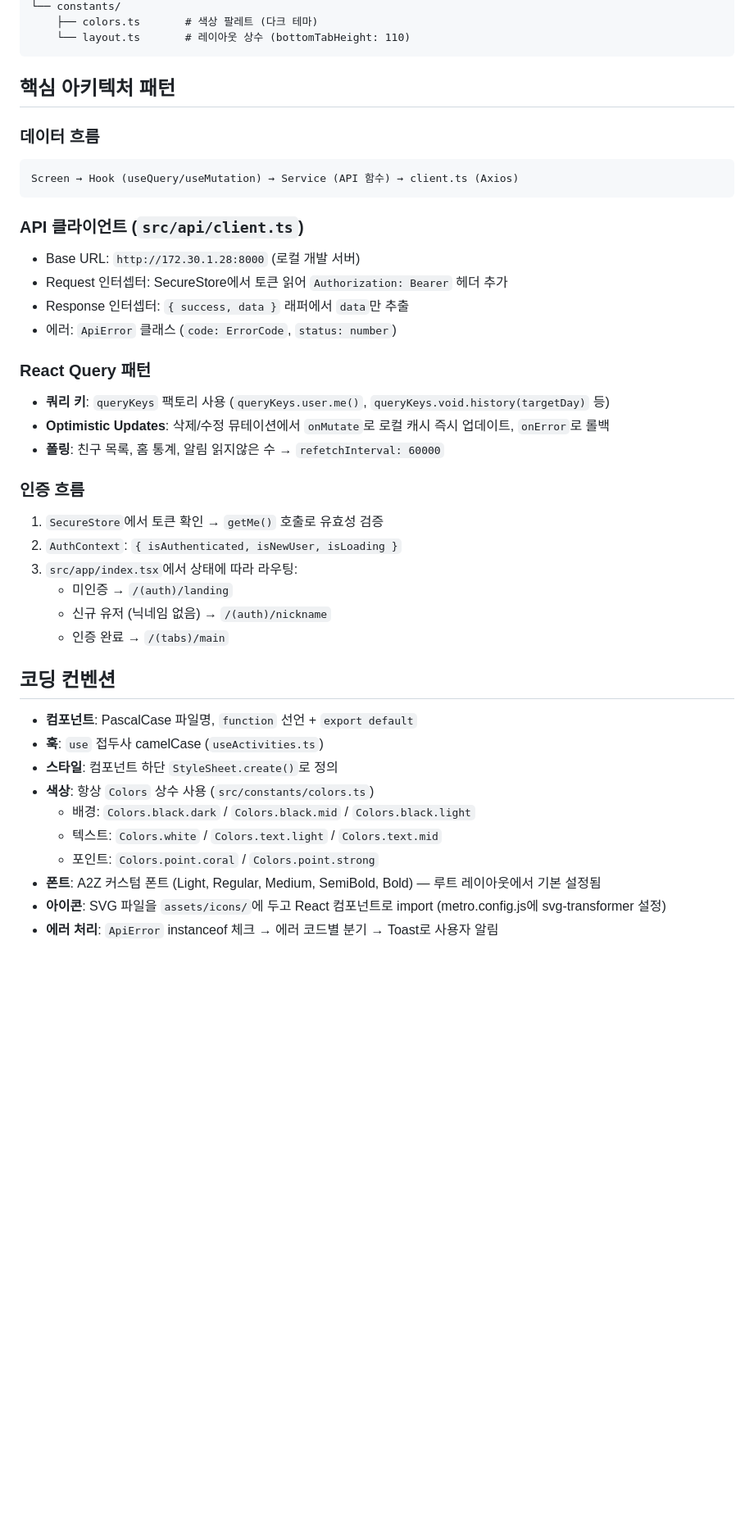
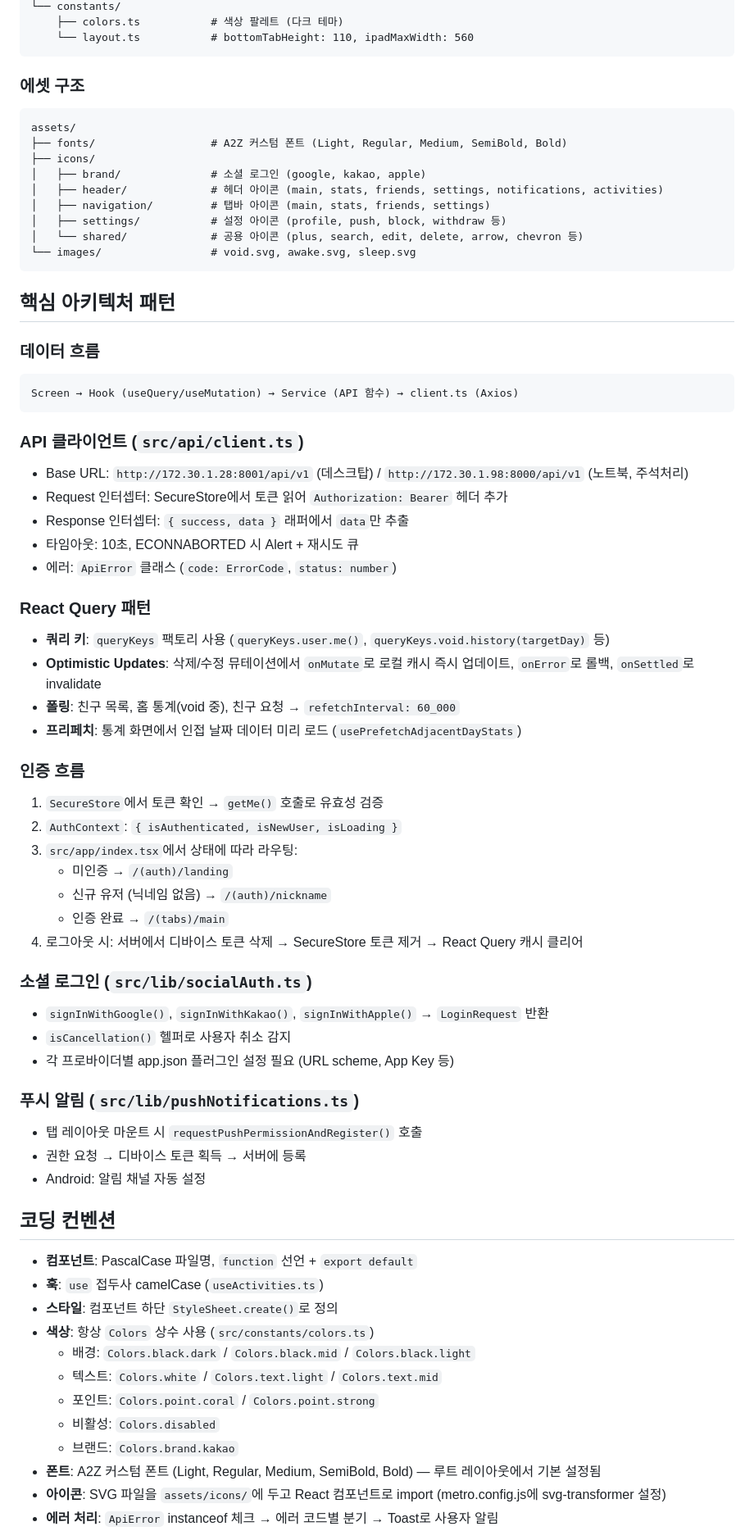
Before and after one commit to seojoonrp/dangbamgong-frontend, a Markdown page: CLAUDE.md, the part around one of its changes. Shown at 82% size. Drawn GitHub-style; blank space fills up the shorter version.

````diff
--- a/CLAUDE.md
+++ b/CLAUDE.md
@@ -52,6 +85,20 @@ src/
 └── constants/
-    ├── colors.ts       # 색상 팔레트 (다크 테마)
-    └── layout.ts       # 레이아웃 상수 (bottomTabHeight: 110)
+    ├── colors.ts           # 색상 팔레트 (다크 테마)
+    └── layout.ts           # bottomTabHeight: 110, ipadMaxWidth: 560
+```
+
+### 에셋 구조
+
+```
+assets/
+├── fonts/                  # A2Z 커스텀 폰트 (Light, Regular, Medium, SemiBold, Bold)
+├── icons/
+│   ├── brand/              # 소셜 로그인 (google, kakao, apple)
+│   ├── header/             # 헤더 아이콘 (main, stats, friends, settings, notifications, activities)
+│   ├── navigation/         # 탭바 아이콘 (main, stats, friends, settings)
+│   ├── settings/           # 설정 아이콘 (profile, push, block, withdraw 등)
+│   └── shared/             # 공용 아이콘 (plus, search, edit, delete, arrow, chevron 등)
+└── images/                 # void.svg, awake.svg, sleep.svg
 ```
 
 ## 핵심 아키텍처 패턴
@@ -62,15 +109,17 @@ Screen → Hook (useQuery/useMutation) → Service (API 함수) → client.ts (A
 ```
 
 ### API 클라이언트 (`src/api/client.ts`)
-- Base URL: `http://172.30.1.28:8000` (로컬 개발 서버)
+- Base URL: `http://172.30.1.28:8001/api/v1` (데스크탑) / `http://172.30.1.98:8000/api/v1` (노트북, 주석처리)
 - Request 인터셉터: SecureStore에서 토큰 읽어 `Authorization: Bearer` 헤더 추가
 - Response 인터셉터: `{ success, data }` 래퍼에서 `data`만 추출
+- 타임아웃: 10초, ECONNABORTED 시 Alert + 재시도 큐
 - 에러: `ApiError` 클래스 (`code: ErrorCode`, `status: number`)
 
 ### React Query 패턴
 - **쿼리 키**: `queryKeys` 팩토리 사용 (`queryKeys.user.me()`, `queryKeys.void.history(targetDay)` 등)
-- **Optimistic Updates**: 삭제/수정 뮤테이션에서 `onMutate`로 로컬 캐시 즉시 업데이트, `onError`로 롤백
-- **폴링**: 친구 목록, 홈 통계, 알림 읽지않은 수 → `refetchInterval: 60000`
+- **Optimistic Updates**: 삭제/수정 뮤테이션에서 `onMutate`로 로컬 캐시 즉시 업데이트, `onError`로 롤백, `onSettled`로 invalidate
+- **폴링**: 친구 목록, 홈 통계(void 중), 친구 요청 → `refetchInterval: 60_000`
+- **프리페치**: 통계 화면에서 인접 날짜 데이터 미리 로드 (`usePrefetchAdjacentDayStats`)
 
 ### 인증 흐름
 1. `SecureStore`에서 토큰 확인 → `getMe()` 호출로 유효성 검증
@@ -79,6 +128,17 @@ Screen → Hook (useQuery/useMutation) → Service (API 함수) → client.ts (A
    - 미인증 → `/(auth)/landing`
    - 신규 유저 (닉네임 없음) → `/(auth)/nickname`
    - 인증 완료 → `/(tabs)/main`
+4. 로그아웃 시: 서버에서 디바이스 토큰 삭제 → SecureStore 토큰 제거 → React Query 캐시 클리어
+
+### 소셜 로그인 (`src/lib/socialAuth.ts`)
+- `signInWithGoogle()`, `signInWithKakao()`, `signInWithApple()` → `LoginRequest` 반환
+- `isCancellation()` 헬퍼로 사용자 취소 감지
+- 각 프로바이더별 app.json 플러그인 설정 필요 (URL scheme, App Key 등)
+
+### 푸시 알림 (`src/lib/pushNotifications.ts`)
+- 탭 레이아웃 마운트 시 `requestPushPermissionAndRegister()` 호출
+- 권한 요청 → 디바이스 토큰 획득 → 서버에 등록
+- Android: 알림 채널 자동 설정
 
 ## 코딩 컨벤션
 
@@ -89,6 +149,8 @@ Screen → Hook (useQuery/useMutation) → Service (API 함수) → client.ts (A
   - 배경: `Colors.black.dark` / `Colors.black.mid` / `Colors.black.light`
   - 텍스트: `Colors.white` / `Colors.text.light` / `Colors.text.mid`
   - 포인트: `Colors.point.coral` / `Colors.point.strong`
+  - 비활성: `Colors.disabled`
+  - 브랜드: `Colors.brand.kakao`
 - **폰트**: A2Z 커스텀 폰트 (Light, Regular, Medium, SemiBold, Bold) — 루트 레이아웃에서 기본 설정됨
 - **아이콘**: SVG 파일을 `assets/icons/`에 두고 React 컴포넌트로 import (metro.config.js에 svg-transformer 설정)
 - **에러 처리**: `ApiError` instanceof 체크 → 에러 코드별 분기 → Toast로 사용자 알림
````
Also changed, not shown: other parts of CLAUDE.md (+67 -25 lines).
